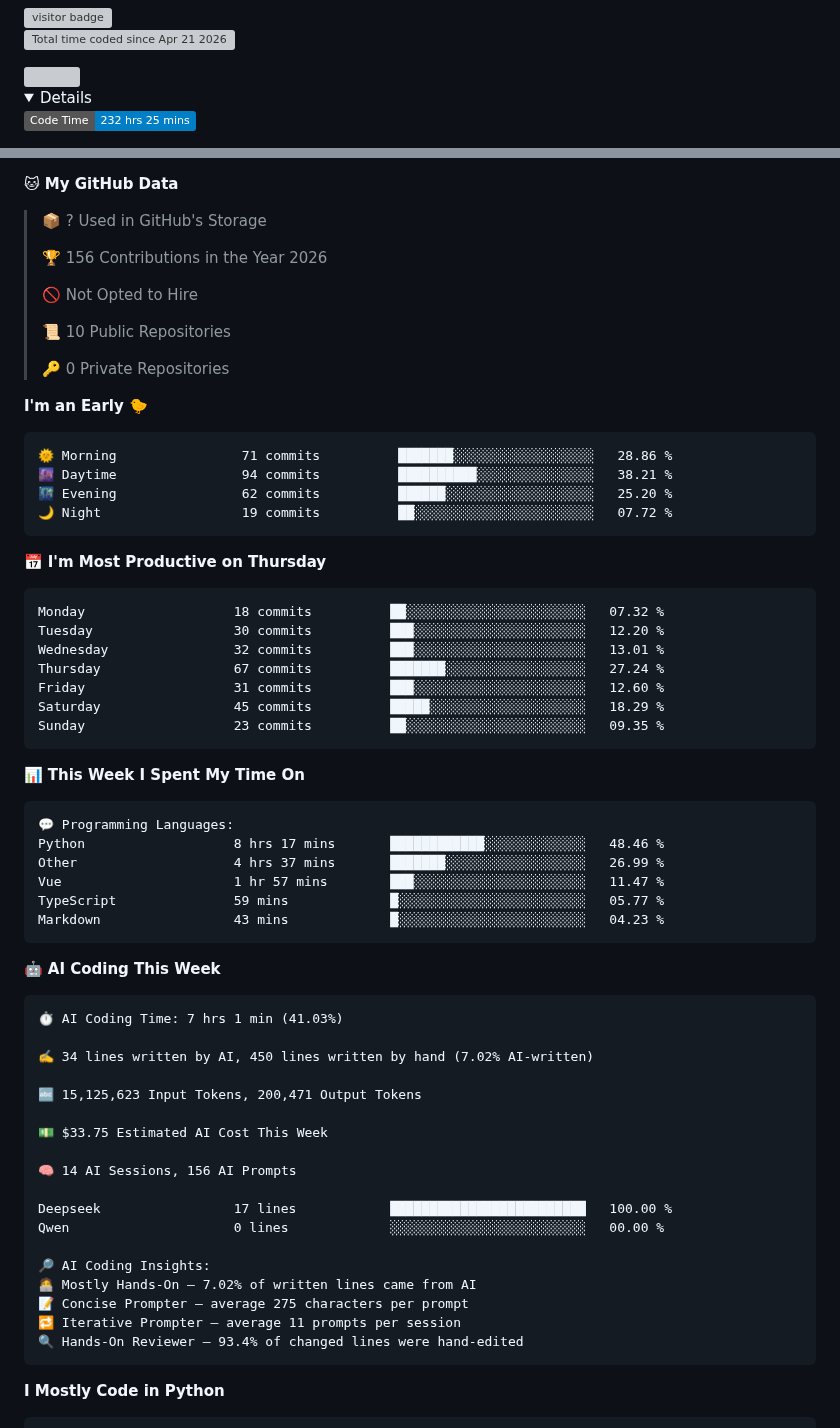
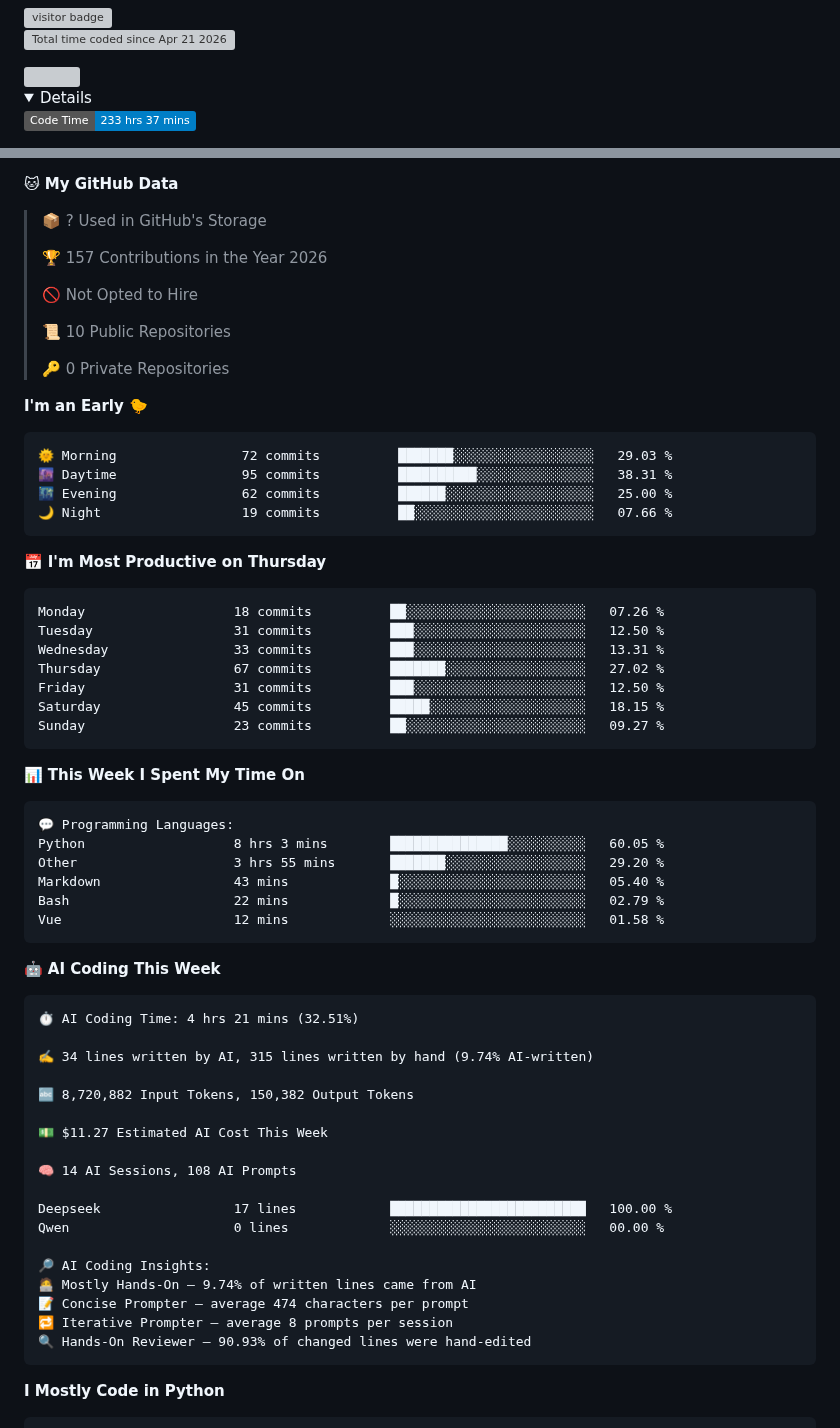
Before and after one commit to dougunduzii/dougunduzii, a Markdown page: README.md, 2 parts joined by grey strips. GitHub-like rendering; folded sections open; badges without logos; grey boxes are pictures that could not be loaded.

Commit message:
Updated with Dev Metrics

````diff
--- a/README.md
+++ b/README.md
@@ -7,5 +7,5 @@
  <details>
 
  <!--START_SECTION:waka-->
-![Code Time](http://img.shields.io/badge/Code%20Time-232%20hrs%2025%20mins-blue?style=flat)
+![Code Time](http://img.shields.io/badge/Code%20Time-233%20hrs%2037%20mins-blue?style=flat)
 
@@ -17,7 +17,7 @@
 
 > 📦 ? Used in GitHub's Storage
  >
-> 🏆 156 Contributions in the Year 2026
+> 🏆 157 Contributions in the Year 2026
  >
 > 🚫 Not Opted to Hire
  >
@@ -28,21 +28,21 @@
 **I'm an Early 🐤**
 
 ```text
-🌞 Morning                71 commits          ███████░░░░░░░░░░░░░░░░░░   28.86 %
-🌆 Daytime                94 commits          ██████████░░░░░░░░░░░░░░░   38.21 %
-🌃 Evening                62 commits          ██████░░░░░░░░░░░░░░░░░░░   25.20 %
-🌙 Night                  19 commits          ██░░░░░░░░░░░░░░░░░░░░░░░   07.72 %
+🌞 Morning                72 commits          ███████░░░░░░░░░░░░░░░░░░   29.03 %
+🌆 Daytime                95 commits          ██████████░░░░░░░░░░░░░░░   38.31 %
+🌃 Evening                62 commits          ██████░░░░░░░░░░░░░░░░░░░   25.00 %
+🌙 Night                  19 commits          ██░░░░░░░░░░░░░░░░░░░░░░░   07.66 %
 ```
 📅 **I'm Most Productive on Thursday**
 
 ```text
-Monday                   18 commits          ██░░░░░░░░░░░░░░░░░░░░░░░   07.32 %
-Tuesday                  30 commits          ███░░░░░░░░░░░░░░░░░░░░░░   12.20 %
-Wednesday                32 commits          ███░░░░░░░░░░░░░░░░░░░░░░   13.01 %
-Thursday                 67 commits          ███████░░░░░░░░░░░░░░░░░░   27.24 %
-Friday                   31 commits          ███░░░░░░░░░░░░░░░░░░░░░░   12.60 %
-Saturday                 45 commits          █████░░░░░░░░░░░░░░░░░░░░   18.29 %
-Sunday                   23 commits          ██░░░░░░░░░░░░░░░░░░░░░░░   09.35 %
+Monday                   18 commits          ██░░░░░░░░░░░░░░░░░░░░░░░   07.26 %
+Tuesday                  31 commits          ███░░░░░░░░░░░░░░░░░░░░░░   12.50 %
+Wednesday                33 commits          ███░░░░░░░░░░░░░░░░░░░░░░   13.31 %
+Thursday                 67 commits          ███████░░░░░░░░░░░░░░░░░░   27.02 %
+Friday                   31 commits          ███░░░░░░░░░░░░░░░░░░░░░░   12.50 %
+Saturday                 45 commits          █████░░░░░░░░░░░░░░░░░░░░   18.15 %
+Sunday                   23 commits          ██░░░░░░░░░░░░░░░░░░░░░░░   09.27 %
 ```
 
 
@@ -50,34 +50,34 @@ Sunday                   23 commits          ██░░░░░░░░░
 
 ```text
 💬 Programming Languages:
-Python                   8 hrs 17 mins       ████████████░░░░░░░░░░░░░   48.46 %
-Other                    4 hrs 37 mins       ███████░░░░░░░░░░░░░░░░░░   26.99 %
-Vue                      1 hr 57 mins        ███░░░░░░░░░░░░░░░░░░░░░░   11.47 %
-TypeScript               59 mins             █░░░░░░░░░░░░░░░░░░░░░░░░   05.77 %
-Markdown                 43 mins             █░░░░░░░░░░░░░░░░░░░░░░░░   04.23 %
+Python                   8 hrs 3 mins        ███████████████░░░░░░░░░░   60.05 %
+Other                    3 hrs 55 mins       ███████░░░░░░░░░░░░░░░░░░   29.20 %
+Markdown                 43 mins             █░░░░░░░░░░░░░░░░░░░░░░░░   05.40 %
+Bash                     22 mins             █░░░░░░░░░░░░░░░░░░░░░░░░   02.79 %
+Vue                      12 mins             ░░░░░░░░░░░░░░░░░░░░░░░░░   01.58 %
 ```
 
 🤖 **AI Coding This Week**
 
 ```text
-⏱ AI Coding Time: 7 hrs 1 min (41.03%)
+⏱ AI Coding Time: 4 hrs 21 mins (32.51%)
 
-✍️ 34 lines written by AI, 450 lines written by hand (7.02% AI-written)
+✍️ 34 lines written by AI, 315 lines written by hand (9.74% AI-written)
 
-🔤 15,125,623 Input Tokens, 200,471 Output Tokens
+🔤 8,720,882 Input Tokens, 150,382 Output Tokens
 
-💵 $33.75 Estimated AI Cost This Week
+💵 $11.27 Estimated AI Cost This Week
 
-🧠 14 AI Sessions, 156 AI Prompts
+🧠 14 AI Sessions, 108 AI Prompts
 
 Deepseek                 17 lines            █████████████████████████   100.00 %
 Qwen                     0 lines             ░░░░░░░░░░░░░░░░░░░░░░░░░   00.00 %
 
 🔎 AI Coding Insights:
-🧑‍💻 Mostly Hands-On — 7.02% of written lines came from AI
-📝 Concise Prompter — average 275 characters per prompt
-🔁 Iterative Prompter — average 11 prompts per session
-🔍 Hands-On Reviewer — 93.4% of changed lines were hand-edited
+🧑‍💻 Mostly Hands-On — 9.74% of written lines came from AI
+📝 Concise Prompter — average 474 characters per prompt
+🔁 Iterative Prompter — average 8 prompts per session
+🔍 Hands-On Reviewer — 90.93% of changed lines were hand-edited
 ```
 
 **I Mostly Code in Python**
````
Also changed, not shown: other parts of README.md (+2 -2 lines), assets/bar_graph.png.
